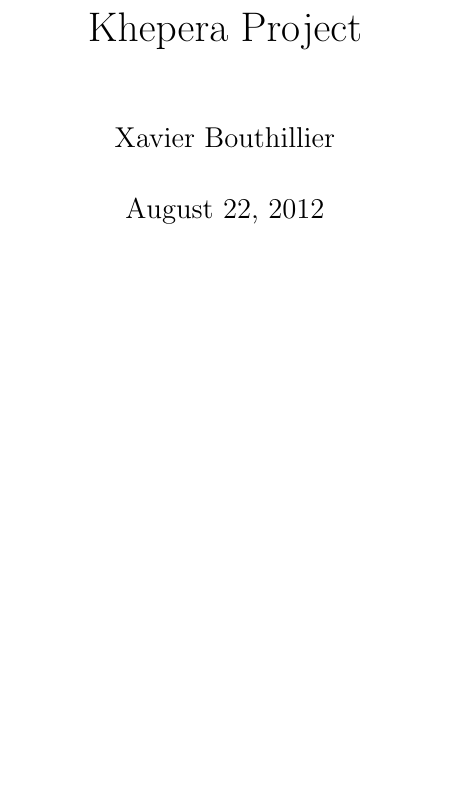
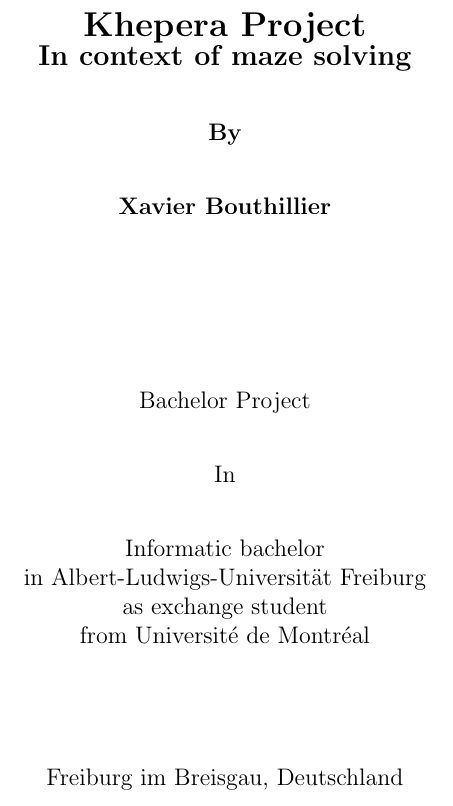
Before and after one commit to bouthilx/kheperadoc, a LaTeX document (doc.tex, which reads title.tex): part of page 1 of 36, cut so that both start at the same text, the shorter picture padded with empty space. Compiled offline with pdfLaTeX.

Commit message:
Last changes

```diff
--- a/doc.tex
+++ b/doc.tex
@@ -7,6 +7,7 @@
 %\renewcommand{\thechapter}{}
 %test
 
+\usepackage{textpos}
 
 \begin{document}
 
--- a/title.tex
+++ b/title.tex
@@ -9,0 +11,27 @@
+\newpage\thispagestyle{empty}
+%\begin{textblock*}{270mm}(-38mm,-30mm)
+%\includegraphics[width=\paperwidth]{./img/DSCF0382.jpg}
+%\end{textblock*}
+
+\begin{center}
+%\setstretch{1.667}
+\vspace*{15mm}
+\bf
+{\Large Khepera Project}
+
+{\large In context of maze solving}
+
+\par\vspace{8mm}
+By
+
+\par\vspace{8mm}
+Xavier Bouthillier
+\end{center}
+
+\par\vspace{20mm}
+
+\begin{center}
+Bachelor Project
+
+\vspace{8mm}
+In
@@ -9,0 +42,9 @@
+    from Universit\'{e} de Montr\'{e}al
+
+    \vspace{20mm}
+    Freiburg im Breisgau, Deutschland
+
+
+    \end{center}
+
+    %%%%%%%%%%%%%%%%%%%%%%%%%%%%%%%%%%%%%%%%%%%%%%%%%%%%%%%%%%%%%%%%%%%%%%%%%%%%%%%
```
Also changed, not shown: title.tex (17 more changed lines).
